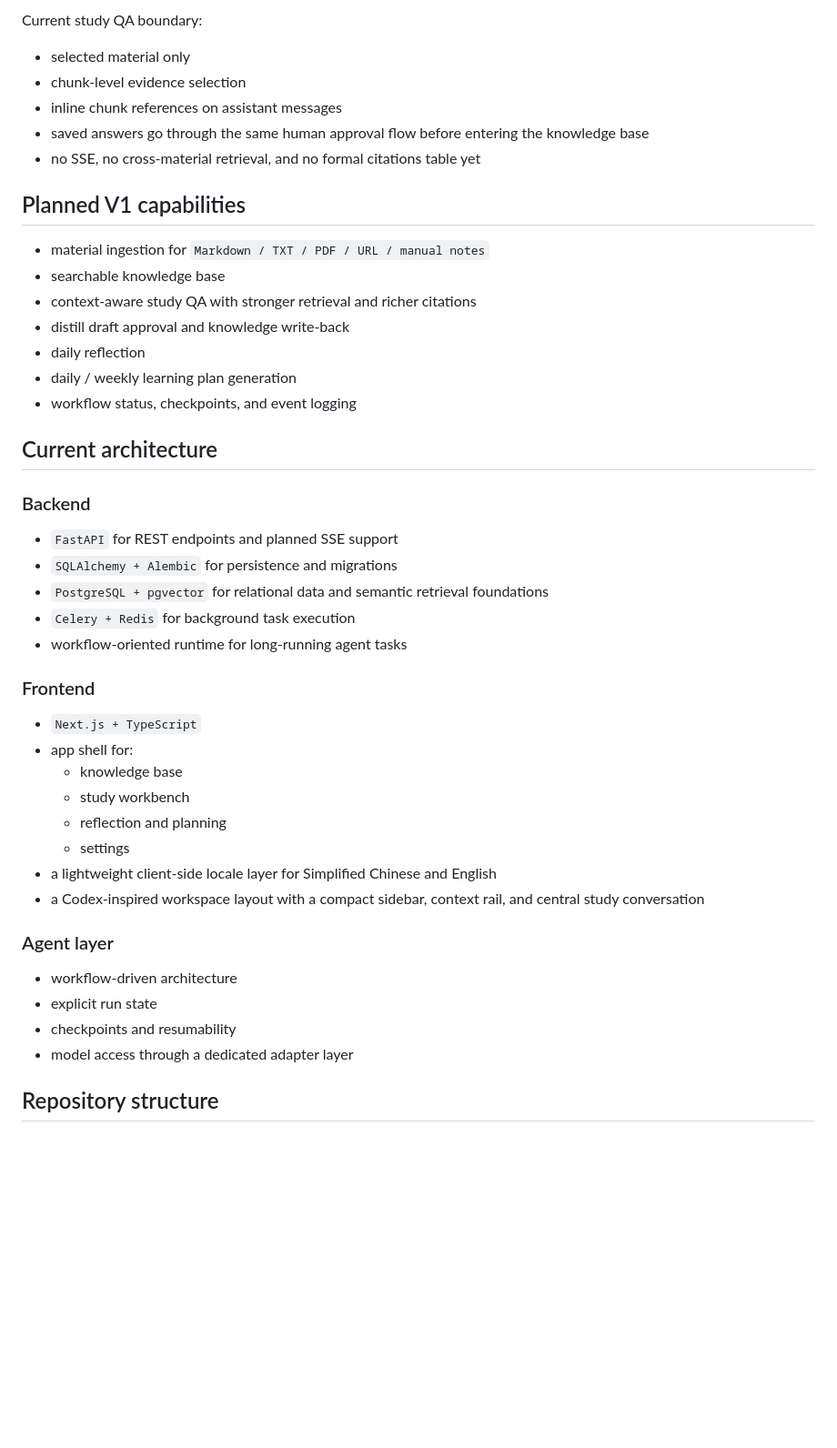
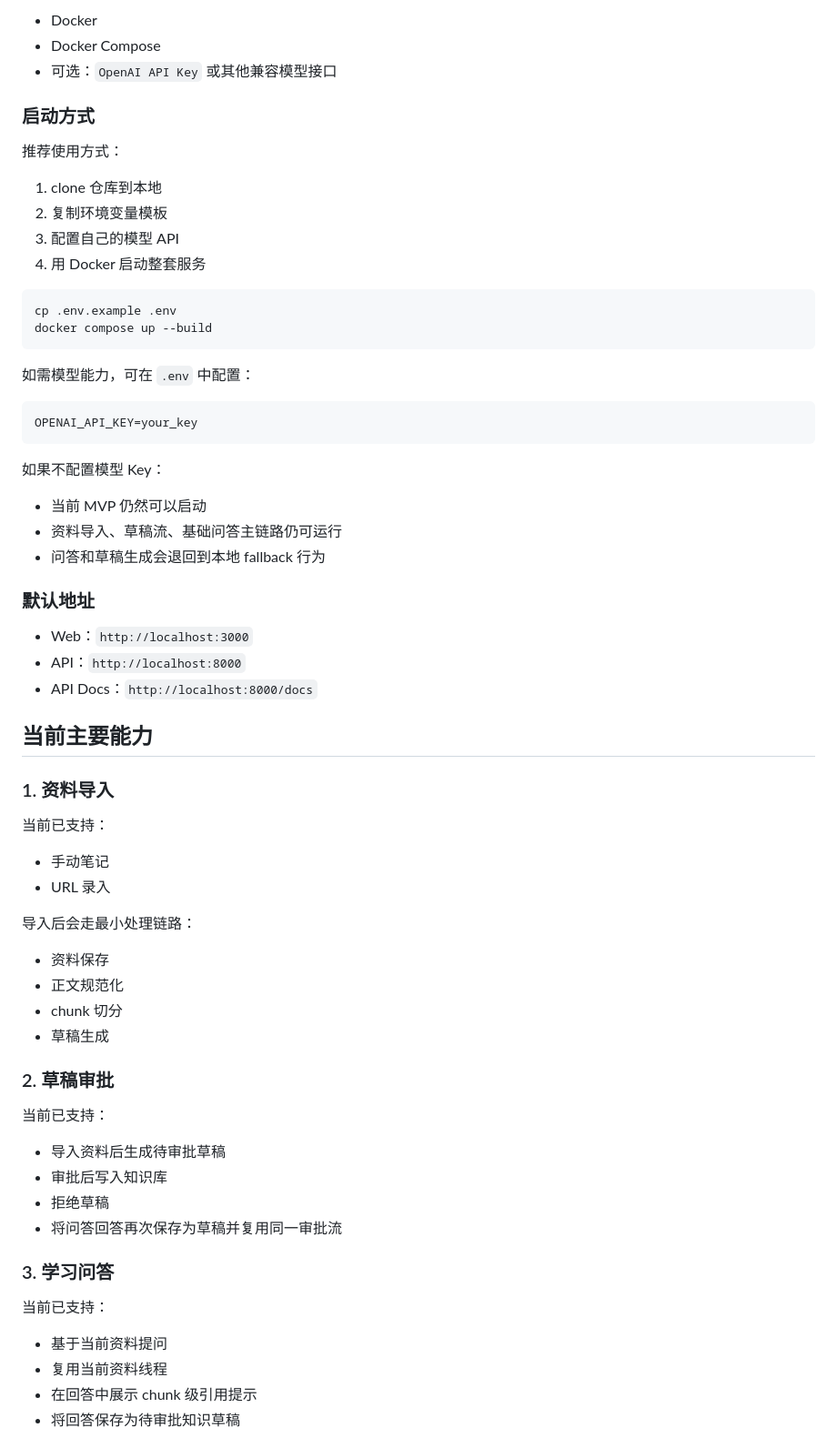
Before and after one commit to Layau-code/learnloop-agent, a Markdown page: README.md, the part around one of its changes. Shown at 91% size. Rendered like a GitHub page; blank space fills up the shorter version.

Commit message:
docs: rewrite readme in chinese

````diff
--- a/README.md
+++ b/README.md
@@ -74,48 +63,71 @@ The browser-based MVP can now demonstrate a small but real loop:
 
-Current study QA boundary:
+- Docker
+- Docker Compose
+- 可选：`OpenAI API Key` 或其他兼容模型接口
 
-- selected material only
-- chunk-level evidence selection
-- inline chunk references on assistant messages
-- saved answers go through the same human approval flow before entering the knowledge base
-- no SSE, no cross-material retrieval, and no formal citations table yet
+### 启动方式
 
-## Planned V1 capabilities
+推荐使用方式：
 
-- material ingestion for `Markdown / TXT / PDF / URL / manual notes`
-- searchable knowledge base
-- context-aware study QA with stronger retrieval and richer citations
-- distill draft approval and knowledge write-back
-- daily reflection
-- daily / weekly learning plan generation
-- workflow status, checkpoints, and event logging
+1. clone 仓库到本地
+2. 复制环境变量模板
+3. 配置自己的模型 API
+4. 用 Docker 启动整套服务
 
-## Current architecture
+```bash
+cp .env.example .env
+docker compose up --build
+```
 
-### Backend
+如需模型能力，可在 `.env` 中配置：
 
-- `FastAPI` for REST endpoints and planned SSE support
-- `SQLAlchemy + Alembic` for persistence and migrations
-- `PostgreSQL + pgvector` for relational data and semantic retrieval foundations
-- `Celery + Redis` for background task execution
-- workflow-oriented runtime for long-running agent tasks
+```bash
+OPENAI_API_KEY=your_key
+```
 
-### Frontend
+如果不配置模型 Key：
 
-- `Next.js + TypeScript`
-- app shell for:
-  - knowledge base
-  - study workbench
-  - reflection and planning
-  - settings
-- a lightweight client-side locale layer for Simplified Chinese and English
-- a Codex-inspired workspace layout with a compact sidebar, context rail, and central study conversation
+- 当前 MVP 仍然可以启动
+- 资料导入、草稿流、基础问答主链路仍可运行
+- 问答和草稿生成会退回到本地 fallback 行为
 
-### Agent layer
+### 默认地址
 
-- workflow-driven architecture
-- explicit run state
-- checkpoints and resumability
-- model access through a dedicated adapter layer
+- Web：`http://localhost:3000`
+- API：`http://localhost:8000`
+- API Docs：`http://localhost:8000/docs`
 
-## Repository structure
+## 当前主要能力
+
+### 1. 资料导入
+
+当前已支持：
+
+- 手动笔记
+- URL 录入
+
+导入后会走最小处理链路：
+
+- 资料保存
+- 正文规范化
+- chunk 切分
+- 草稿生成
+
+### 2. 草稿审批
+
+当前已支持：
+
+- 导入资料后生成待审批草稿
+- 审批后写入知识库
+- 拒绝草稿
+- 将问答回答再次保存为草稿并复用同一审批流
+
+### 3. 学习问答
+
+当前已支持：
+
+- 基于当前资料提问
+- 复用当前资料线程
+- 在回答中展示 chunk 级引用提示
+- 将回答保存为待审批知识草稿
+
````
Also changed, not shown: other parts of README.md (+119 -125 lines).
